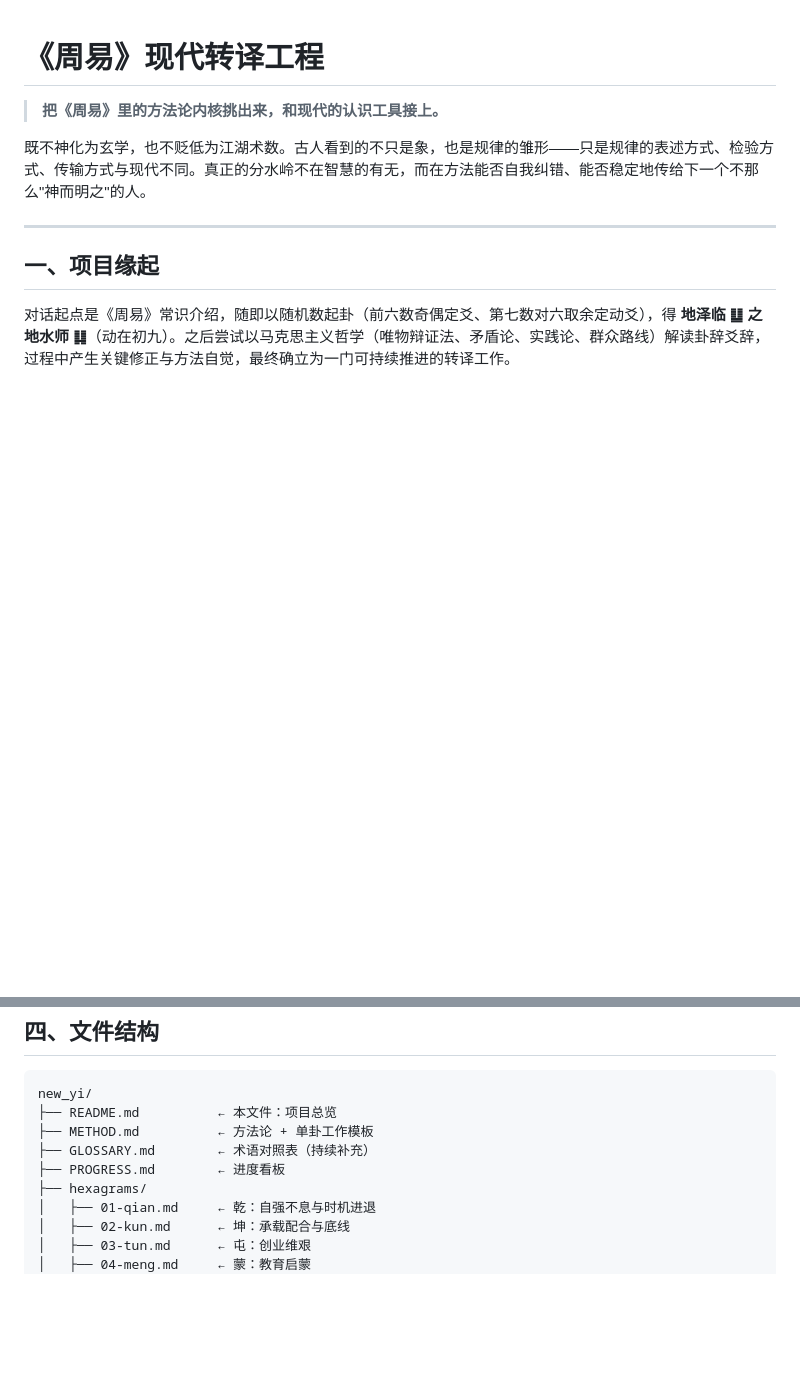
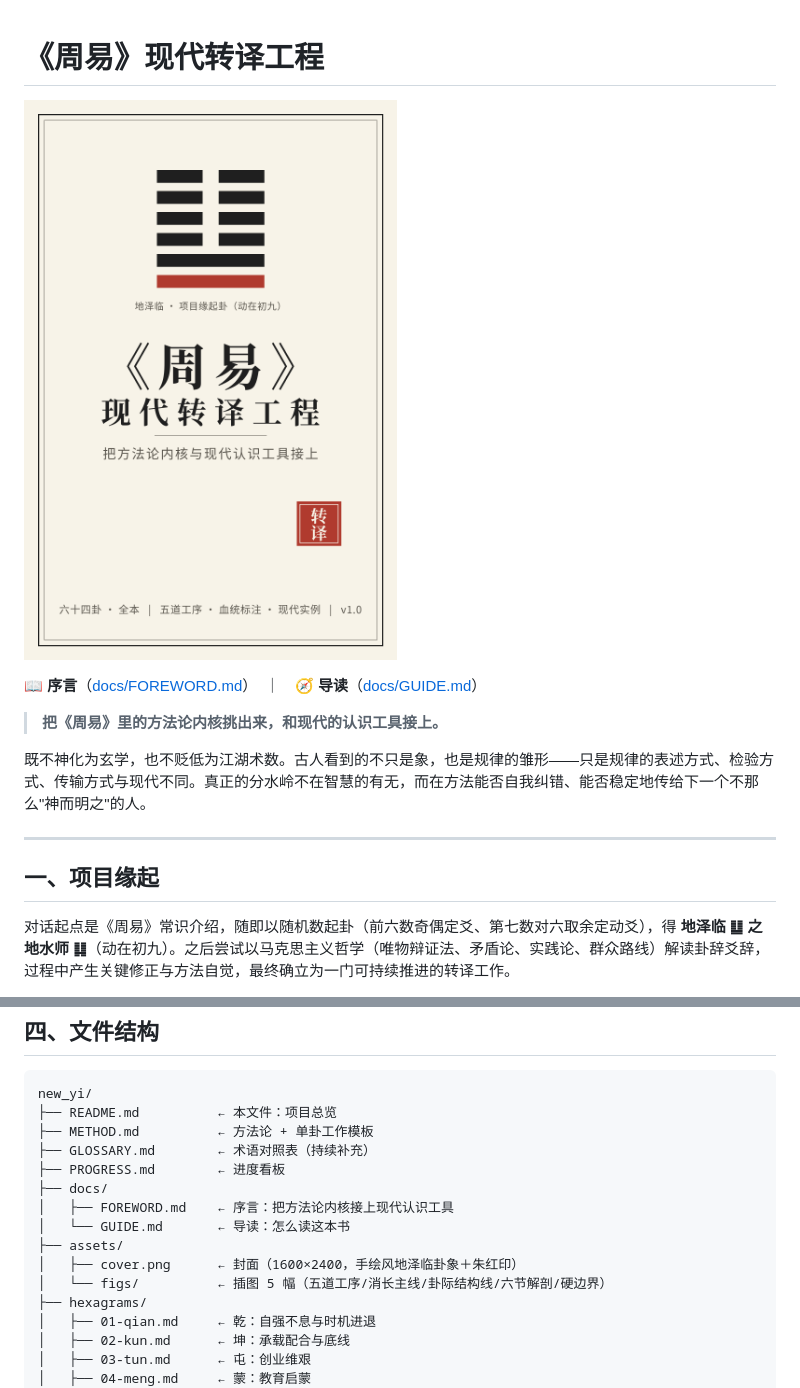
Before and after one commit to if0x522/new_yi, a Markdown page: README.md, 2 parts joined by grey strips. Drawn GitHub-style; blank space fills up the shorter version.

Commit message:
chore: 第十三期·集成（README 封面与序言导读入口、文件结构补 docs/assets；PROGRESS 改动记录）

```diff
--- a/README.md
+++ b/README.md
@@ -1,4 +1,8 @@
 # 《周易》现代转译工程
+
+![封面](assets/cover.png)
+
+📖 **序言**（[docs/FOREWORD.md](docs/FOREWORD.md)）　｜　🧭 **导读**（[docs/GUIDE.md](docs/GUIDE.md)）
 
 > **把《周易》里的方法论内核挑出来，和现代的认识工具接上。**
 
@@ -40,6 +44,12 @@ new_yi/
 ├── METHOD.md          ← 方法论 + 单卦工作模板
 ├── GLOSSARY.md        ← 术语对照表（持续补充）
 ├── PROGRESS.md        ← 进度看板
+├── docs/
+│   ├── FOREWORD.md    ← 序言：把方法论内核接上现代认识工具
+│   └── GUIDE.md       ← 导读：怎么读这本书
+├── assets/
+│   ├── cover.png      ← 封面（1600×2400，手绘风地泽临卦象＋朱红印）
+│   └── figs/          ← 插图 5 幅（五道工序/消长主线/卦际结构线/六节解剖/硬边界）
 ├── hexagrams/
 │   ├── 01-qian.md     ← 乾：自强不息与时机进退
 │   ├── 02-kun.md      ← 坤：承载配合与底线
```
Also changed, not shown: PROGRESS.md (+1 -0 lines).
